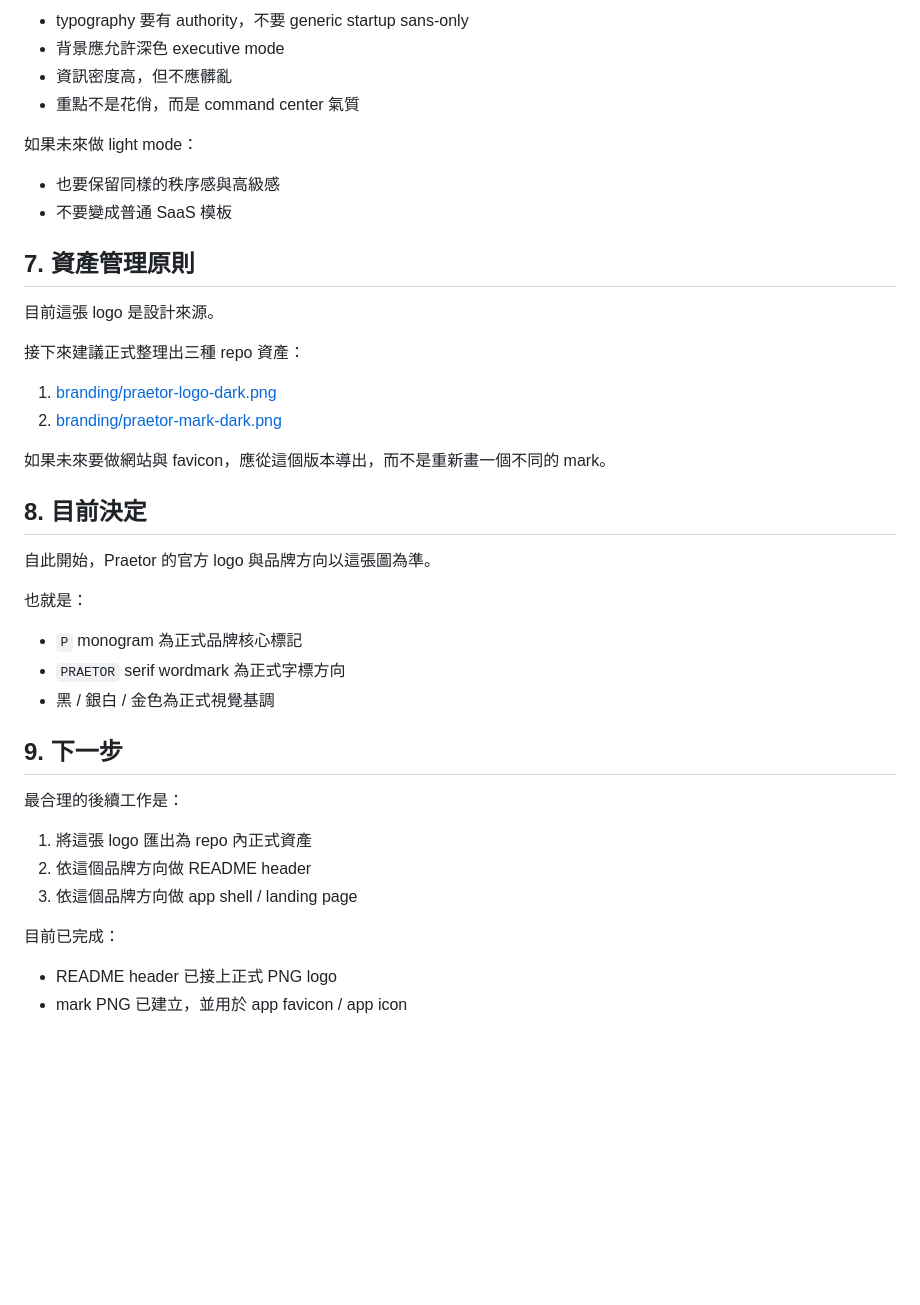
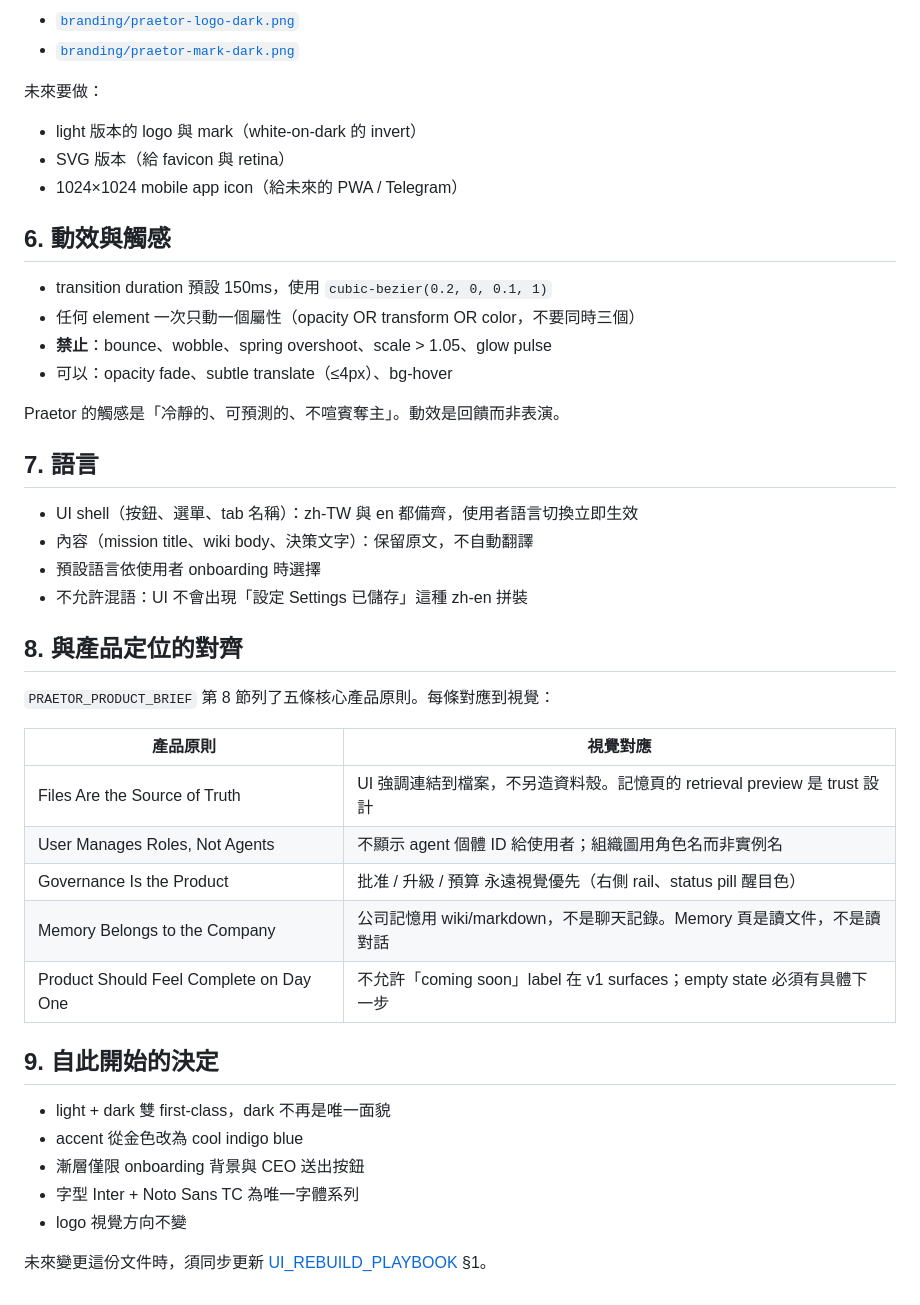
Before and after one commit to chaochungkuo/praetor, a Markdown page: docs/PRAETOR_BRAND_SPEC.zh-TW.md, the part around one of its changes. Drawn GitHub-style; blank space fills up the shorter version.

```diff
--- a/docs/PRAETOR_BRAND_SPEC.zh-TW.md
+++ b/docs/PRAETOR_BRAND_SPEC.zh-TW.md
@@ -114,44 +136,47 @@ Praetor 的 UI 應和這個 logo 對齊：
 
-- typography 要有 authority，不要 generic startup sans-only
-- 背景應允許深色 executive mode
-- 資訊密度高，但不應髒亂
-- 重點不是花俏，而是 command center 氣質
+- [`branding/praetor-logo-dark.png`](../branding/praetor-logo-dark.png)
+- [`branding/praetor-mark-dark.png`](../branding/praetor-mark-dark.png)
 
-如果未來做 light mode：
+未來要做：
 
-- 也要保留同樣的秩序感與高級感
-- 不要變成普通 SaaS 模板
+- light 版本的 logo 與 mark（white-on-dark 的 invert）
+- SVG 版本（給 favicon 與 retina）
+- 1024×1024 mobile app icon（給未來的 PWA / Telegram）
 
-## 7. 資產管理原則
+## 6. 動效與觸感
 
-目前這張 logo 是設計來源。
+- transition duration 預設 150ms，使用 `cubic-bezier(0.2, 0, 0.1, 1)`
+- 任何 element 一次只動一個屬性（opacity OR transform OR color，不要同時三個）
+- **禁止**：bounce、wobble、spring overshoot、scale > 1.05、glow pulse
+- 可以：opacity fade、subtle translate（≤4px）、bg-hover
 
-接下來建議正式整理出三種 repo 資產：
+Praetor 的觸感是「冷靜的、可預測的、不喧賓奪主」。動效是回饋而非表演。
 
-1. [branding/praetor-logo-dark.png](branding/praetor-logo-dark.png)
-2. [branding/praetor-mark-dark.png](branding/praetor-mark-dark.png)
+## 7. 語言
 
-如果未來要做網站與 favicon，應從這個版本導出，而不是重新畫一個不同的 mark。
+- UI shell（按鈕、選單、tab 名稱）：zh-TW 與 en 都備齊，使用者語言切換立即生效
+- 內容（mission title、wiki body、決策文字）：保留原文，不自動翻譯
+- 預設語言依使用者 onboarding 時選擇
+- 不允許混語：UI 不會出現「設定 Settings 已儲存」這種 zh-en 拼裝
 
-## 8. 目前決定
+## 8. 與產品定位的對齊
 
-自此開始，Praetor 的官方 logo 與品牌方向以這張圖為準。
+`PRAETOR_PRODUCT_BRIEF` 第 8 節列了五條核心產品原則。每條對應到視覺：
 
-也就是：
+| 產品原則 | 視覺對應 |
+|---|---|
+| Files Are the Source of Truth | UI 強調連結到檔案，不另造資料殼。記憶頁的 retrieval preview 是 trust 設計 |
+| User Manages Roles, Not Agents | 不顯示 agent 個體 ID 給使用者；組織圖用角色名而非實例名 |
+| Governance Is the Product | 批准 / 升級 / 預算 永遠視覺優先（右側 rail、status pill 醒目色） |
+| Memory Belongs to the Company | 公司記憶用 wiki/markdown，不是聊天記錄。Memory 頁是讀文件，不是讀對話 |
+| Product Should Feel Complete on Day One | 不允許「coming soon」label 在 v1 surfaces；empty state 必須有具體下一步 |
 
-- `P` monogram 為正式品牌核心標記
-- `PRAETOR` serif wordmark 為正式字標方向
-- 黑 / 銀白 / 金色為正式視覺基調
+## 9. 自此開始的決定
 
-## 9. 下一步
+- light + dark 雙 first-class，dark 不再是唯一面貌
+- accent 從金色改為 cool indigo blue
+- 漸層僅限 onboarding 背景與 CEO 送出按鈕
+- 字型 Inter + Noto Sans TC 為唯一字體系列
+- logo 視覺方向不變
 
-最合理的後續工作是：
-
-1. 將這張 logo 匯出為 repo 內正式資產
-2. 依這個品牌方向做 README header
-3. 依這個品牌方向做 app shell / landing page
-
-目前已完成：
-
-- README header 已接上正式 PNG logo
-- mark PNG 已建立，並用於 app favicon / app icon
+未來變更這份文件時，須同步更新 [UI_REBUILD_PLAYBOOK](UI_REBUILD_PLAYBOOK.zh-TW.md) §1。
```
Also changed, not shown: other parts of docs/PRAETOR_BRAND_SPEC.zh-TW.md (+100 -78 lines).
